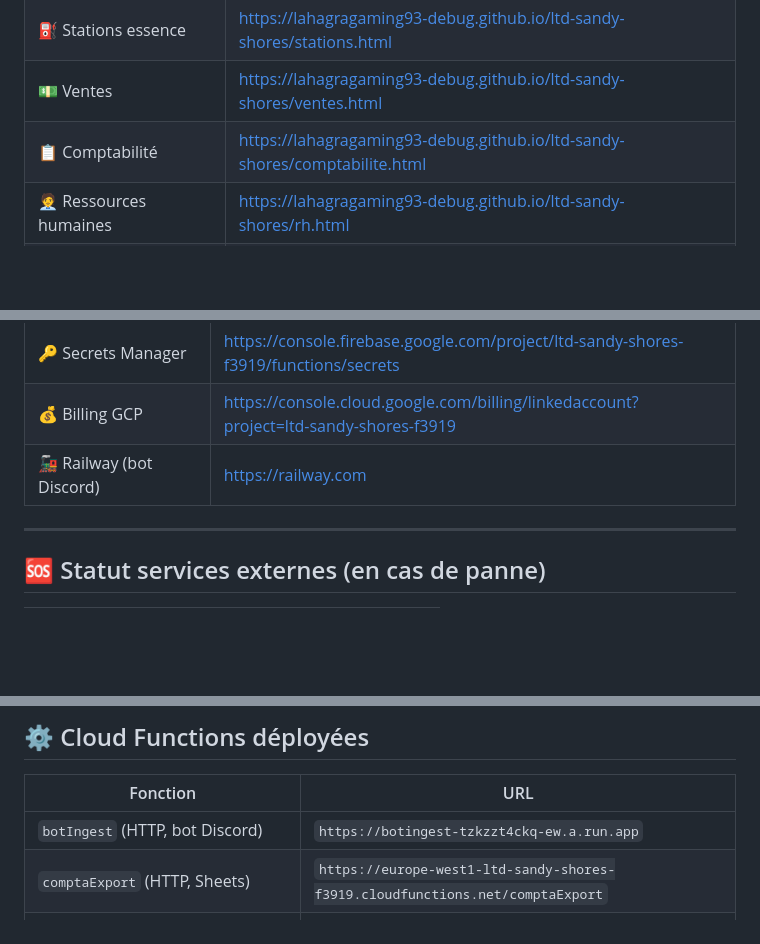
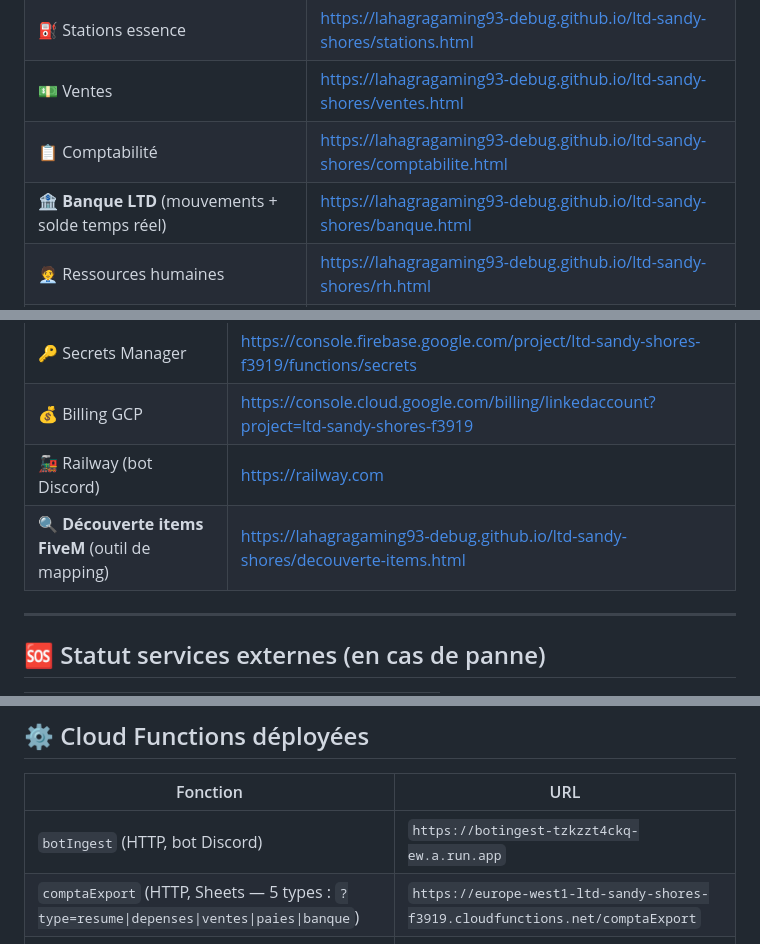
Before and after one commit to lahagragaming93-debug/ltd-sandy-shores, a Markdown page: LIENS.md, 3 parts joined by grey strips. Drawn GitHub-style; blank space fills up the shorter version.

Commit message:
Doc: LIENS.md - ajout Banque LTD + outil Decouverte items + 5e type comptaExport
Co-Authored-By: Claude Opus 4.7 (1M context) <noreply@anthropic.com>

```diff
--- a/LIENS.md
+++ b/LIENS.md
@@ -14,6 +14,7 @@
 | ⛽ Stations essence | https://lahagragaming93-debug.github.io/ltd-sandy-shores/stations.html |
 | 💵 Ventes | https://lahagragaming93-debug.github.io/ltd-sandy-shores/ventes.html |
 | 📋 Comptabilité | https://lahagragaming93-debug.github.io/ltd-sandy-shores/comptabilite.html |
+| 🏦 **Banque LTD** (mouvements + solde temps réel) | https://lahagragaming93-debug.github.io/ltd-sandy-shores/banque.html |
 | 🧑‍💼 Ressources humaines | https://lahagragaming93-debug.github.io/ltd-sandy-shores/rh.html |
 | ⚙ Administration | https://lahagragaming93-debug.github.io/ltd-sandy-shores/admin.html |
 | 📖 Guide intégré (tutoriel) | https://lahagragaming93-debug.github.io/ltd-sandy-shores/guide.html |
@@ -68,6 +69,7 @@
 | 🔑 Secrets Manager | https://console.firebase.google.com/project/ltd-sandy-shores-f3919/functions/secrets |
 | 💰 Billing GCP | https://console.cloud.google.com/billing/linkedaccount?project=ltd-sandy-shores-f3919 |
 | 🚂 Railway (bot Discord) | https://railway.com |
+| 🔍 **Découverte items FiveM** (outil de mapping) | https://lahagragaming93-debug.github.io/ltd-sandy-shores/decouverte-items.html |
 
 ---
 
@@ -100,7 +102,7 @@
 | Fonction | URL |
 |----------|-----|
 | `botIngest` (HTTP, bot Discord) | `https://botingest-tzkzzt4ckq-ew.a.run.app` |
-| `comptaExport` (HTTP, Sheets) | `https://europe-west1-ltd-sandy-shores-f3919.cloudfunctions.net/comptaExport` |
+| `comptaExport` (HTTP, Sheets — 5 types : `?type=resume\|depenses\|ventes\|paies\|banque`) | `https://europe-west1-ltd-sandy-shores-f3919.cloudfunctions.net/comptaExport` |
 | `clotureHebdo` (cron lundi 00h00 Europe/Paris) | scheduler interne |
 | `alerteStock`, `alerteStation`, `alerteVenteSansStock` | triggers Firestore |
 
```
